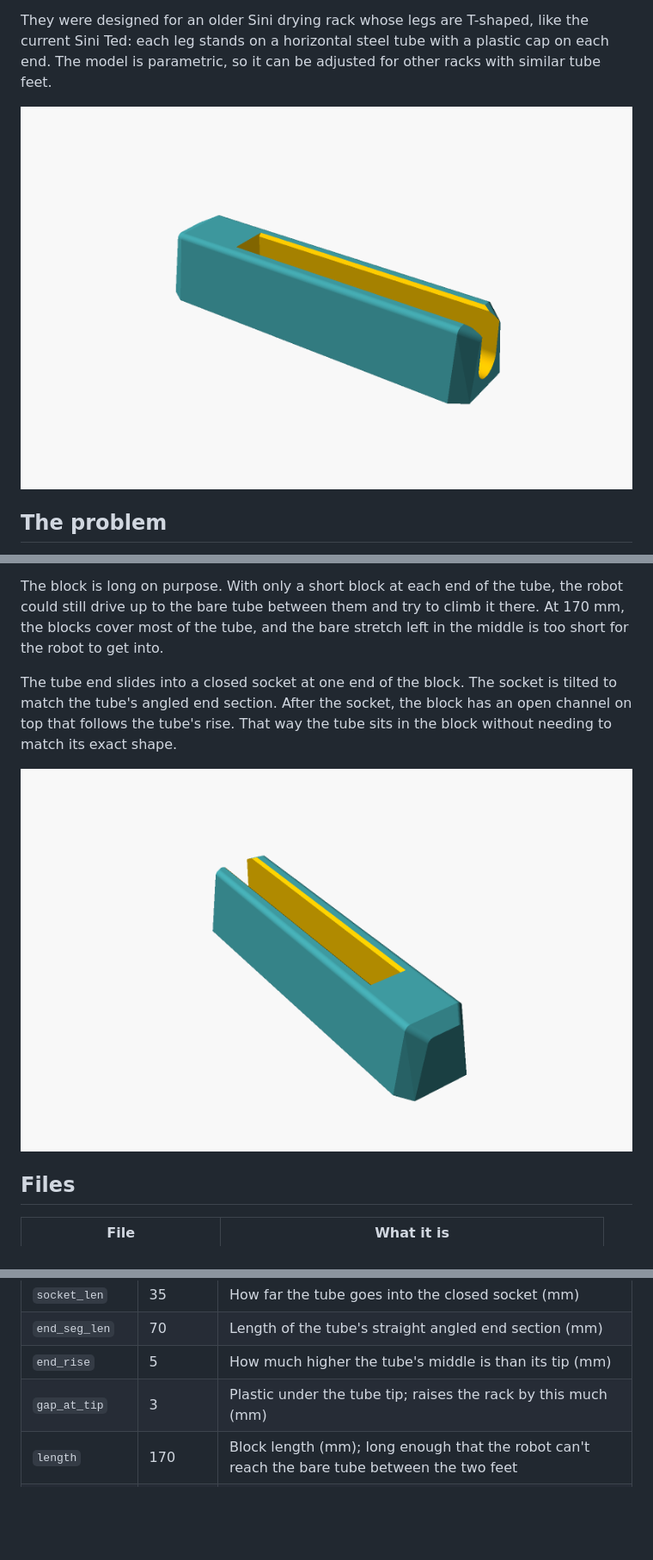
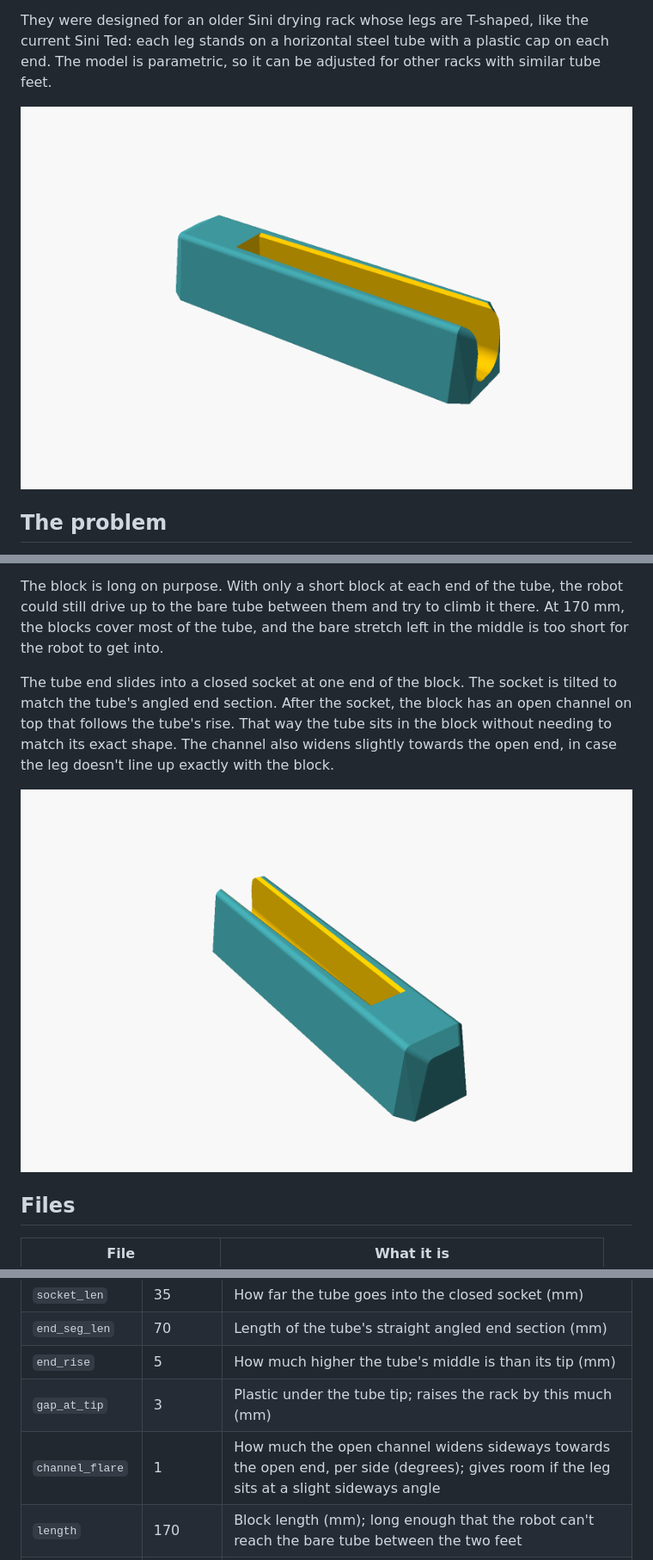
Before and after one commit to Deraen/clothes-drying-rack-feet, a Markdown page: README.md, 3 parts joined by grey strips. Shown at 86% size. Drawn GitHub-style; pictures changed too: images/model-socket.png, images/model.png; blank space fills up the shorter version.

Commit message:
Widen the open channel slightly towards the open end
The leg may sit at a small sideways angle to the block, so the channel
now flares by channel_flare degrees per side from the socket to the
open end. The socket itself is unchanged.

Co-Authored-By: Claude Opus 5.5 <noreply@anthropic.com>

```diff
--- a/README.md
+++ b/README.md
@@ -20,7 +20,7 @@ The foot is a 170 mm long, 35 mm tall block that replaces the plastic end cap. I
 
 The block is long on purpose. With only a short block at each end of the tube, the robot could still drive up to the bare tube between them and try to climb it there. At 170 mm, the blocks cover most of the tube, and the bare stretch left in the middle is too short for the robot to get into.
 
-The tube end slides into a closed socket at one end of the block. The socket is tilted to match the tube's angled end section. After the socket, the block has an open channel on top that follows the tube's rise. That way the tube sits in the block without needing to match its exact shape.
+The tube end slides into a closed socket at one end of the block. The socket is tilted to match the tube's angled end section. After the socket, the block has an open channel on top that follows the tube's rise. That way the tube sits in the block without needing to match its exact shape. The channel also widens slightly towards the open end, in case the leg doesn't line up exactly with the block.
 
 ![Closed socket end of the block](images/model-socket.png)
 
@@ -54,6 +54,7 @@ Open the `.scad` file in [OpenSCAD](https://openscad.org/) and use **Window →
 | `end_seg_len` | 70 | Length of the tube's straight angled end section (mm) |
 | `end_rise` | 5 | How much higher the tube's middle is than its tip (mm) |
 | `gap_at_tip` | 3 | Plastic under the tube tip; raises the rack by this much (mm) |
+| `channel_flare` | 1 | How much the open channel widens sideways towards the open end, per side (degrees); gives room if the leg sits at a slight sideways angle |
 | `length` | 170 | Block length (mm); long enough that the robot can't reach the bare tube between the two feet |
 | `height` | 35 | Block height (mm); keep it above ~30 so the robot's bumper hits it |
 | `base_w` / `top_w` | 40 / 30 | Block width at the floor and at the top (mm) |
```
Also changed, not shown: 3 other files.
